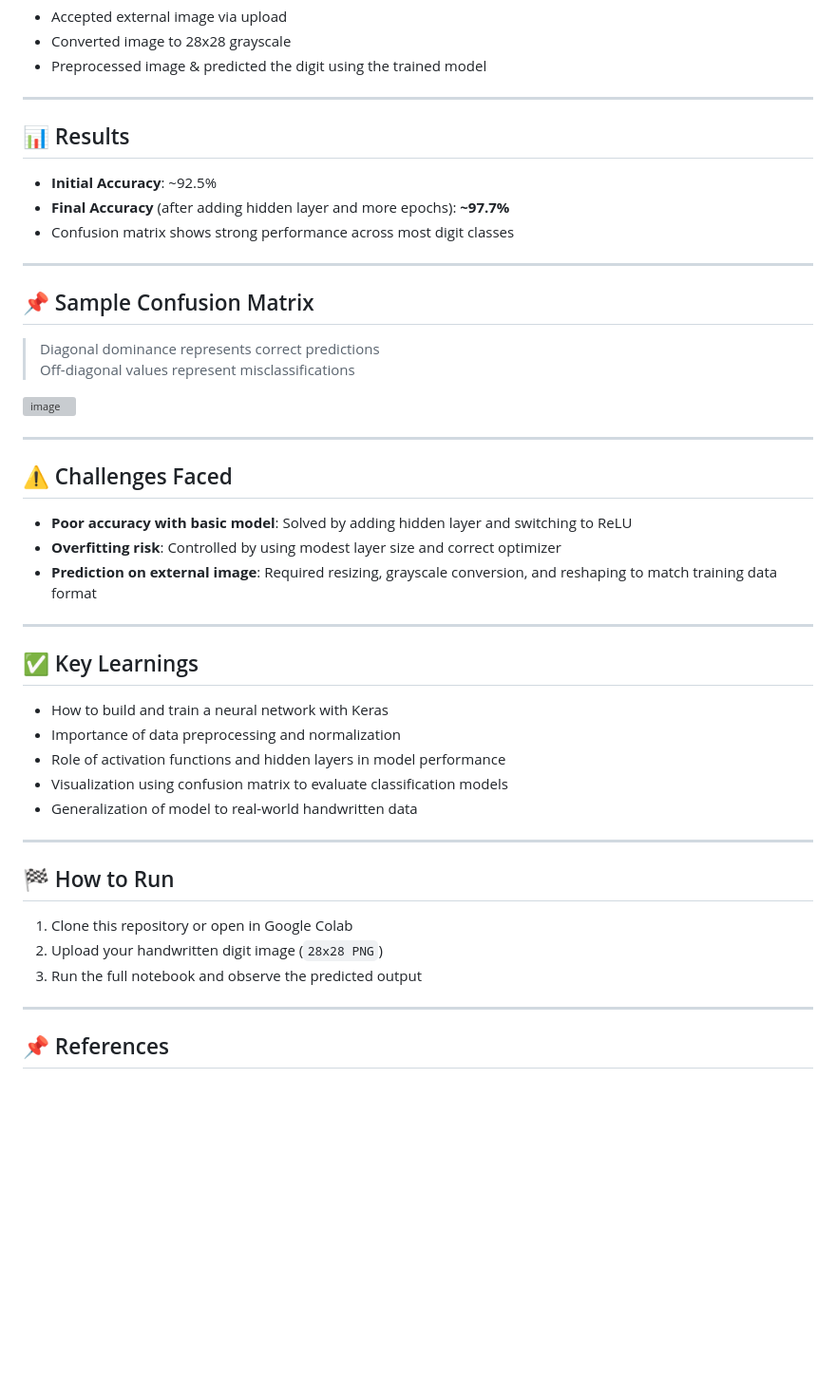
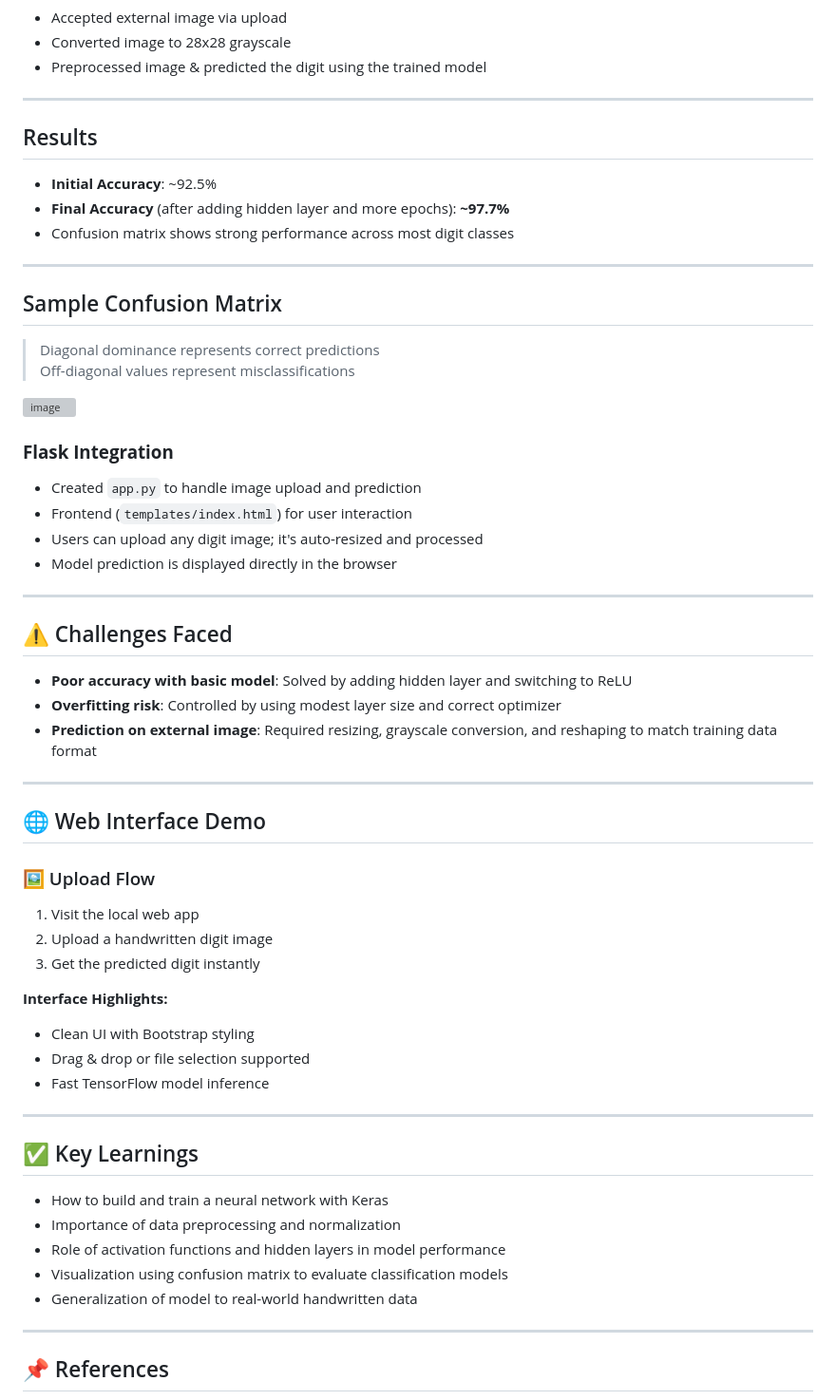
Before and after one commit to kajol-9/Handwritten-digit-recognition, a Markdown page: README.md, the part around one of its changes. Shown at 95% size. GitHub-like rendering; blank space fills up the shorter version; grey boxes are pictures that could not be loaded.

```diff
--- a/README.md
+++ b/README.md
@@ -74,7 +74,7 @@ To build and optimize a neural network model that can:
 
 ---
 
-## 📊 Results
+##  Results
 
 - **Initial Accuracy**: ~92.5%
 - **Final Accuracy** (after adding hidden layer and more epochs): **~97.7%**
@@ -82,12 +82,18 @@ To build and optimize a neural network model that can:
 
 ---
 
-## 📌 Sample Confusion Matrix
+##  Sample Confusion Matrix
 
 > Diagonal dominance represents correct predictions
 > Off-diagonal values represent misclassifications
 
 <img width="1039" height="711" alt="image" src="https://github.com/user-attachments/assets/18a78341-5038-4d0e-9488-e85a624dc231" />
+
+### **Flask Integration**
+- Created `app.py` to handle image upload and prediction
+- Frontend (`templates/index.html`) for user interaction
+- Users can upload any digit image; it's auto-resized and processed
+- Model prediction is displayed directly in the browser
 
 
 
@@ -102,6 +108,22 @@ To build and optimize a neural network model that can:
 
 ---
 
+
+## 🌐 Web Interface Demo
+
+### 🖼️ Upload Flow
+1. Visit the local web app
+2. Upload a handwritten digit image
+3. Get the predicted digit instantly
+
+**Interface Highlights:**
+- Clean UI with Bootstrap styling
+- Drag & drop or file selection supported
+- Fast TensorFlow model inference
+
+---
+
+
 ## ✅ Key Learnings
 
 - How to build and train a neural network with Keras
@@ -112,13 +134,6 @@ To build and optimize a neural network model that can:
 
 ---
 
-## 🏁 How to Run
-
-1. Clone this repository or open in Google Colab
-2. Upload your handwritten digit image (`28x28 PNG`)
-3. Run the full notebook and observe the predicted output
-
----
 
 
 
```
Also changed, not shown: other parts of README.md (+3 -3 lines).
